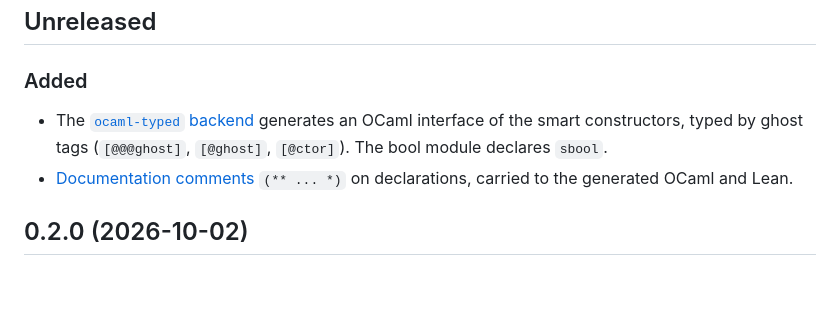
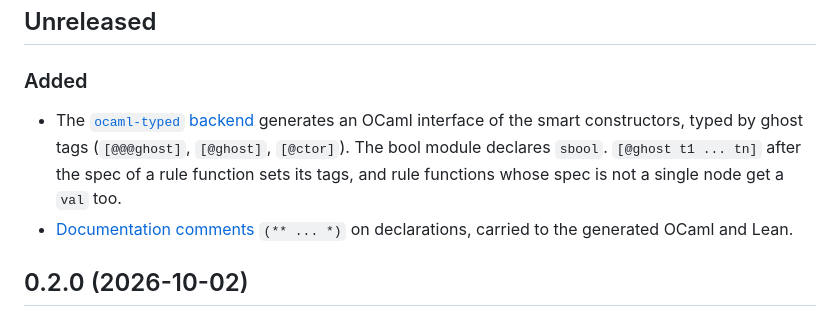
Before and after one commit to N1ark/kanon, a Markdown page: CHANGELOG.md, the part around the change. Rendered like a GitHub page; blank space fills up the shorter version.

```diff
--- a/CHANGELOG.md
+++ b/CHANGELOG.md
@@ -4,7 +4,7 @@
 
 ### Added
 
-- The [`ocaml-typed` backend](README.md#typed-ocaml) generates an OCaml interface of the smart constructors, typed by ghost tags (`[@@@ghost]`, `[@ghost]`, `[@ctor]`). The bool module declares `sbool`.
+- The [`ocaml-typed` backend](README.md#typed-ocaml) generates an OCaml interface of the smart constructors, typed by ghost tags (`[@@@ghost]`, `[@ghost]`, `[@ctor]`). The bool module declares `sbool`. `[@ghost t1 ... tn]` after the spec of a rule function sets its tags, and rule functions whose spec is not a single node get a `val` too.
 - [Documentation comments](README.md#documentation-comments) `(** ... *)` on declarations, carried to the generated OCaml and Lean.
 
 ## 0.2.0 (2026-10-02)
```
Also changed, not shown: README.md (+19 -0 lines).
